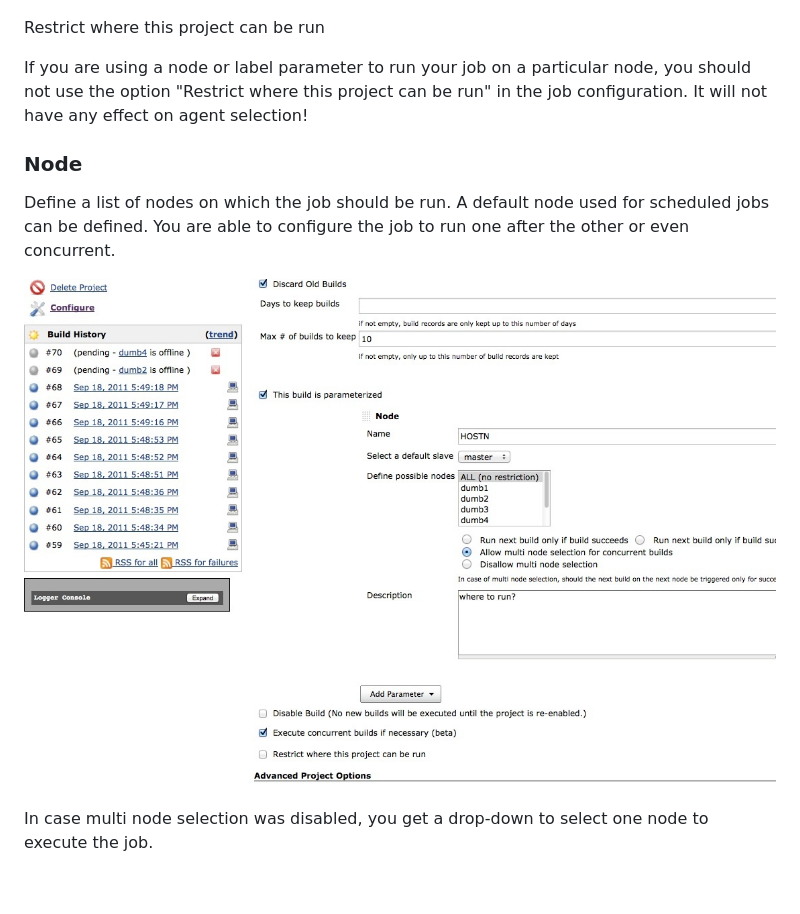
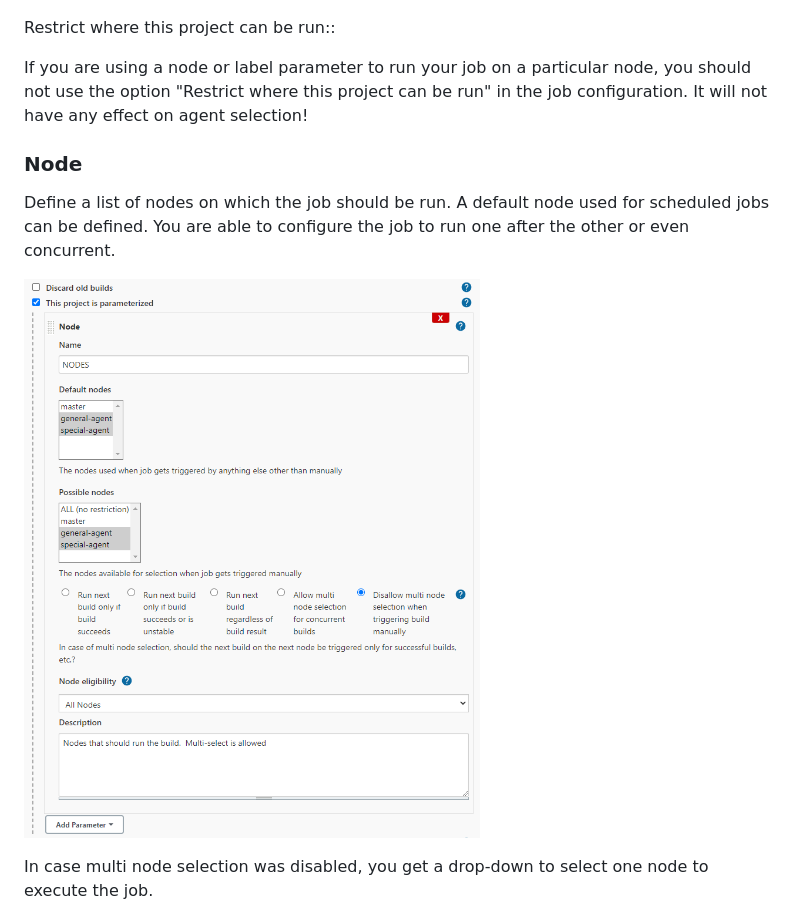
Before and after one commit to jenkinsci/nodelabelparameter-plugin, a Markdown page: README.md, the part around the change. Rendered like a GitHub page; pictures changed too: images/config_plugin.jpg (deleted), images/config_plugin.png (added); blank space fills up the shorter version.

Commit message:
Update config plugin image

```diff
--- a/README.md
+++ b/README.md
@@ -13,7 +13,7 @@ Another usage scenario would be to configure a node maintenance job which you co
 
 ![](images/selectParameter.png)
 
-Restrict where this project can be run
+Restrict where this project can be run::
 
 If you are using a node or label parameter to run your job on a particular node, you should not use the option "Restrict where this project can be run" in the job configuration.
 It will not have any effect on agent selection!
@@ -24,7 +24,7 @@ Define a list of nodes on which the job should be run.
 A default node used for scheduled jobs can be defined.
 You are able to configure the job to run one after the other or even concurrent.
 
-![](images/config_plugin.jpg)
+![](images/config_plugin.png)
 
 In case multi node selection was disabled, you get a drop-down to select one node to execute the job.
 
```
